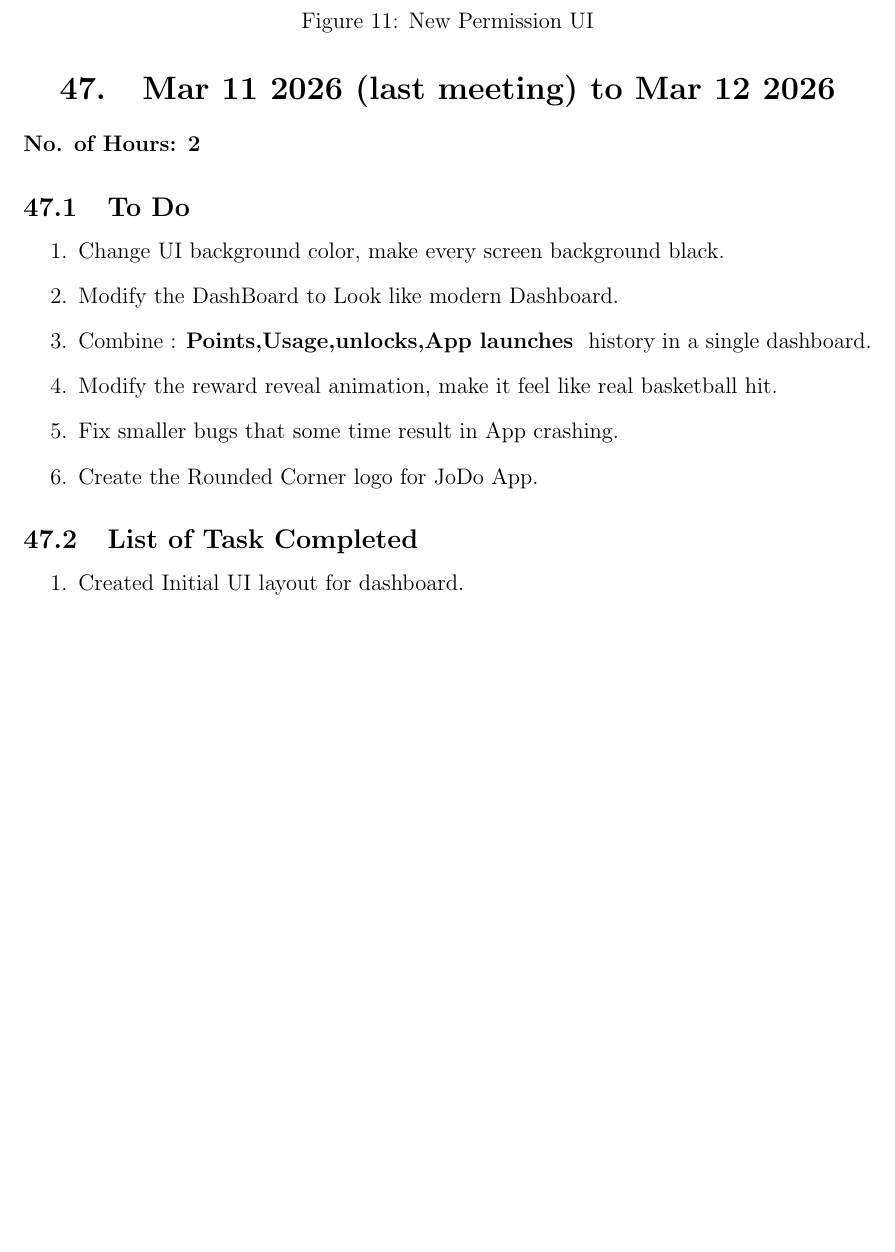
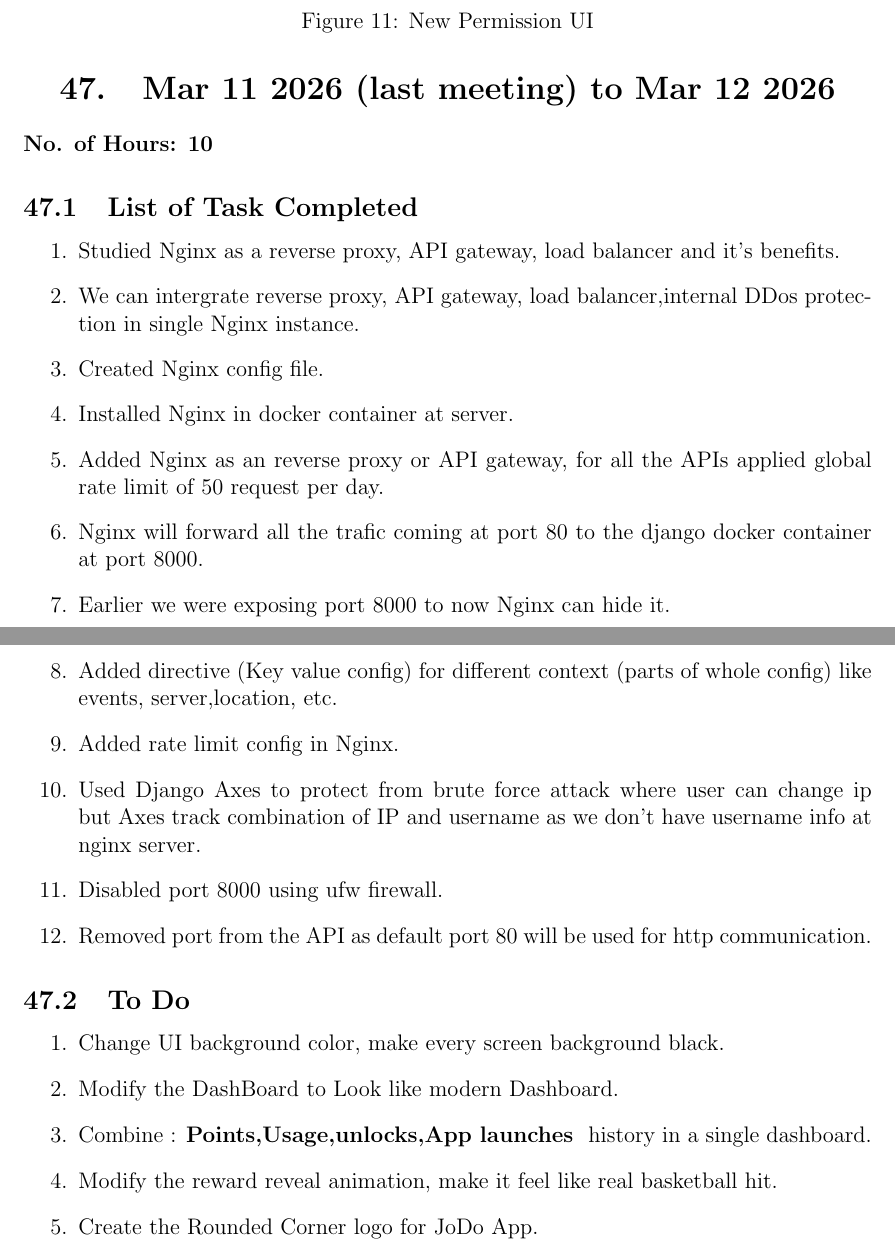
Before and after one commit to hariom575/MS_Work_logs, a LaTeX document (RA_report/ra_report.tex): part of page 55 of 55 before the commit and two parts of pages 55 and 56 of 56 after it, the two joined at a grey line, cut so that both start at the same text, the shorter picture padded with empty space. Compiled offline with pdfLaTeX.

Commit message:
Update: RA Work

```diff
--- a/RA_report/ra_report.tex
+++ b/RA_report/ra_report.tex
@@ -1392,18 +1392,29 @@
     \label{fig:ui_prototype}
 \end{figure}
 \section{Mar 11 2026 (last meeting) to Mar 12 2026}
-{\bf No. of Hours: 2}
+{\bf No. of Hours: 10}
+\subsection{List of Task Completed}
+\begin{enumerate}
+     \item Studied Nginx as a reverse proxy, API gateway, load balancer and it's benefits.
+     \item We can intergrate reverse proxy, API gateway, load balancer,internal DDos protection in single Nginx instance.
+     \item Created Nginx config file.
+    \item Installed Nginx in docker container at server.
+     \item Added Nginx as an reverse proxy or API gateway, for all the APIs applied global rate limit of 50 request per day.
+    \item Nginx will forward all the trafic coming at port 80 to the django docker container at port 8000.
+    \item Earlier we were exposing port 8000 to now Nginx can hide it.
+    \item Added directive (Key value config) for different context (parts of whole config) like events, server,location, etc.
+    \item Added rate limit config in Nginx.
+     \item Used Django Axes to protect from brute force attack where user can change ip but Axes track combination of IP and username as we don't have username info at nginx server.
+     \item Disabled port 8000 using ufw firewall.
+     \item Removed port from the API as default port 80 will be used for http communication.
+\end{enumerate}
 \subsection{To Do}
 \begin{enumerate}
     \item Change UI background color, make every screen background black.
     \item Modify the DashBoard to Look like modern Dashboard.
     \item Combine : \textbf{Points,Usage,unlocks,App launches } history in a single dashboard.
     \item Modify the reward reveal animation, make it feel like real basketball hit.
-    \item Fix smaller bugs that some time result in App crashing.
     \item Create the Rounded Corner logo for JoDo App.
 \end{enumerate}
-\subsection{List of Task Completed}
-\begin{enumerate}
-    \item Created Initial UI layout for dashboard.
-\end{enumerate}
+
 \end{document}
```
Also changed, not shown: RA_report/ra_report.pdf, 4 other files.
